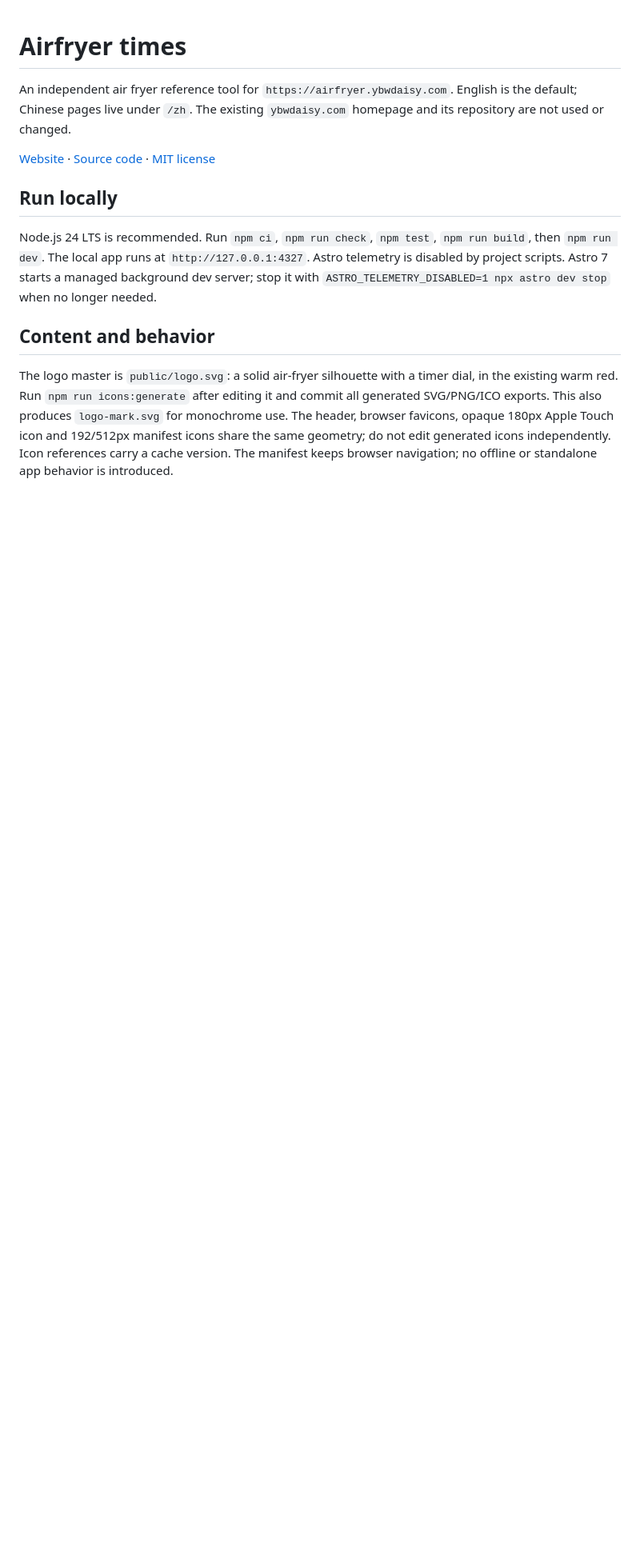
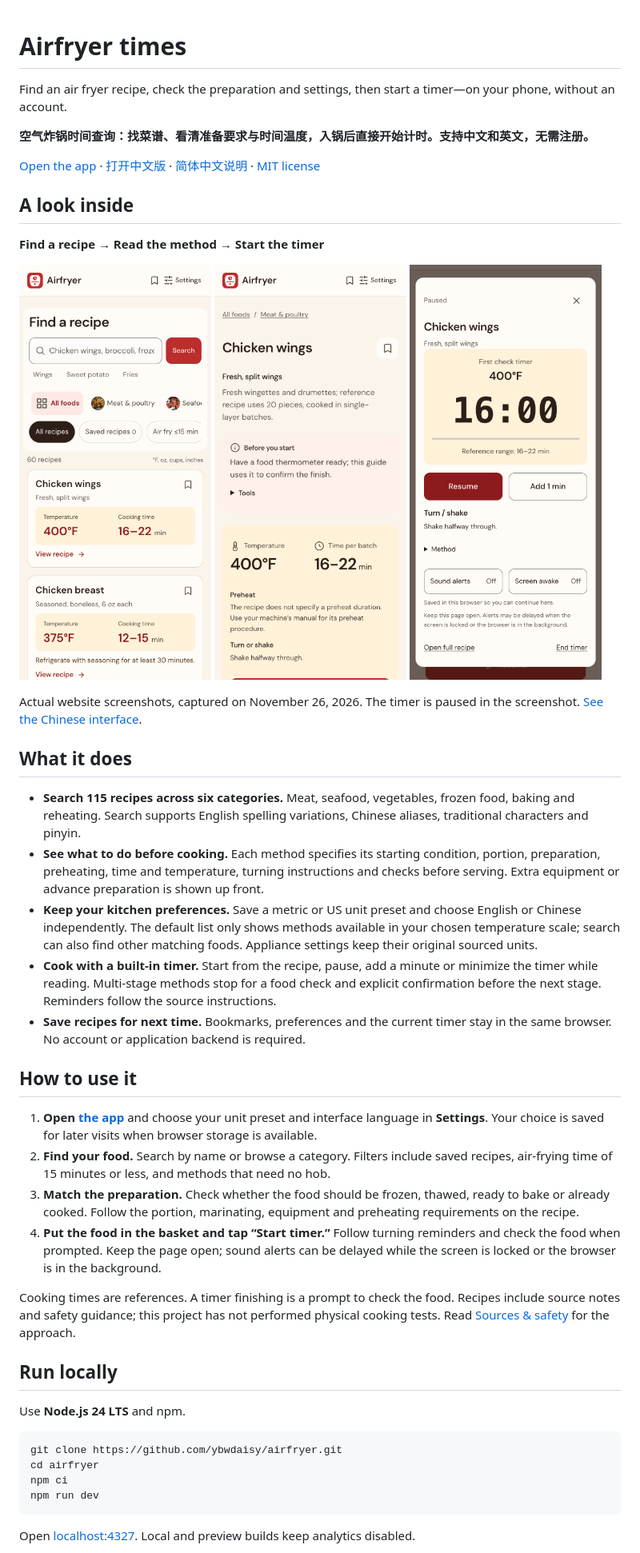
Before and after one commit to ybwdaisy/airfryer, a Markdown page: README.md, the part around one of its changes. Shown at 80% size. Rendered like a GitHub page; pictures changed too: docs/images/home-en.png (added), docs/images/recipe-en.png (added), docs/images/timer-en.png (added); blank space fills up the shorter version.

Commit message:
docs: introduce app in English and Chinese with real mobile screenshots (#26)

````diff
--- a/README.md
+++ b/README.md
@@ -1,14 +1,50 @@
 # Airfryer times
 
-An independent air fryer reference tool for `https://airfryer.ybwdaisy.com`. English is the default; Chinese pages live under `/zh`. The existing `ybwdaisy.com` homepage and its repository are not used or changed.
+Find an air fryer recipe, check the preparation and settings, then start a timer—on your phone, without an account.
 
-[Website](https://airfryer.ybwdaisy.com) · [Source code](https://github.com/ybwdaisy/airfryer) · [MIT license](LICENSE)
+**空气炸锅时间查询：找菜谱、看清准备要求与时间温度，入锅后直接开始计时。支持中文和英文，无需注册。**
+
+[Open the app](https://airfryer.ybwdaisy.com) · [打开中文版](https://airfryer.ybwdaisy.com/zh) · [简体中文说明](README.zh-CN.md) · [MIT license](LICENSE)
+
+## A look inside
+
+**Find a recipe → Read the method → Start the timer**
+
+<p>
+  <img src="docs/images/home-en.png" width="240" alt="English recipe library on a phone, with search, food categories and recipe filters">
+  <img src="docs/images/recipe-en.png" width="240" alt="Chicken wings recipe showing preparation, temperature and cooking time">
+  <img src="docs/images/timer-en.png" width="240" alt="Recipe timer with remaining time, temperature, reminders and large controls">
+</p>
+
+Actual website screenshots, captured on November 26, 2026. The timer is paused in the screenshot. [See the Chinese interface](README.zh-CN.md#界面预览).
+
+## What it does
+
+- **Search 115 recipes across six categories.** Meat, seafood, vegetables, frozen food, baking and reheating. Search supports English spelling variations, Chinese aliases, traditional characters and pinyin.
+- **See what to do before cooking.** Each method specifies its starting condition, portion, preparation, preheating, time and temperature, turning instructions and checks before serving. Extra equipment or advance preparation is shown up front.
+- **Keep your kitchen preferences.** Save a metric or US unit preset and choose English or Chinese independently. The default list only shows methods available in your chosen temperature scale; search can also find other matching foods. Appliance settings keep their original sourced units.
+- **Cook with a built-in timer.** Start from the recipe, pause, add a minute or minimize the timer while reading. Multi-stage methods stop for a food check and explicit confirmation before the next stage. Reminders follow the source instructions.
+- **Save recipes for next time.** Bookmarks, preferences and the current timer stay in the same browser. No account or application backend is required.
+
+## How to use it
+
+1. **Open [the app](https://airfryer.ybwdaisy.com)** and choose your unit preset and interface language in **Settings**. Your choice is saved for later visits when browser storage is available.
+2. **Find your food.** Search by name or browse a category. Filters include saved recipes, air-frying time of 15 minutes or less, and methods that need no hob.
+3. **Match the preparation.** Check whether the food should be frozen, thawed, ready to bake or already cooked. Follow the portion, marinating, equipment and preheating requirements on the recipe.
+4. **Put the food in the basket and tap “Start timer.”** Follow turning reminders and check the food when prompted. Keep the page open; sound alerts can be delayed while the screen is locked or the browser is in the background.
+
+Cooking times are references. A timer finishing is a prompt to check the food. Recipes include source notes and safety guidance; this project has not performed physical cooking tests. Read [Sources & safety](https://airfryer.ybwdaisy.com/methodology) for the approach.
 
 ## Run locally
 
-Node.js 24 LTS is recommended. Run `npm ci`, `npm run check`, `npm test`, `npm run build`, then `npm run dev`. The local app runs at `http://127.0.0.1:4327`. Astro telemetry is disabled by project scripts. Astro 7 starts a managed background dev server; stop it with `ASTRO_TELEMETRY_DISABLED=1 npx astro dev stop` when no longer needed.
+Use **Node.js 24 LTS** and npm.
 
-## Content and behavior
+```bash
+git clone https://github.com/ybwdaisy/airfryer.git
+cd airfryer
+npm ci
+npm run dev
+```
 
-The logo master is `public/logo.svg`: a solid air-fryer silhouette with a timer dial, in the existing warm red. Run `npm run icons:generate` after editing it and commit all generated SVG/PNG/ICO exports. This also produces `logo-mark.svg` for monochrome use. The header, browser favicons, opaque 180px Apple Touch icon and 192/512px manifest icons share the same geometry; do not edit generated icons independently. Icon references carry a cache version. The manifest keeps browser navigation; no offline or standalone app behavior is introduced.
+Open [localhost:4327](http://localhost:4327). Local and preview builds keep analytics disabled.
 
````
Also changed, not shown: other parts of README.md (+11 -40 lines), README.zh-CN.md (added, +65 -0 lines), docs/development.md (added, +88 -0 lines), docs/images/home-zh.png (added), docs/images/recipe-zh.png (added), docs/images/timer-zh.png (added).
